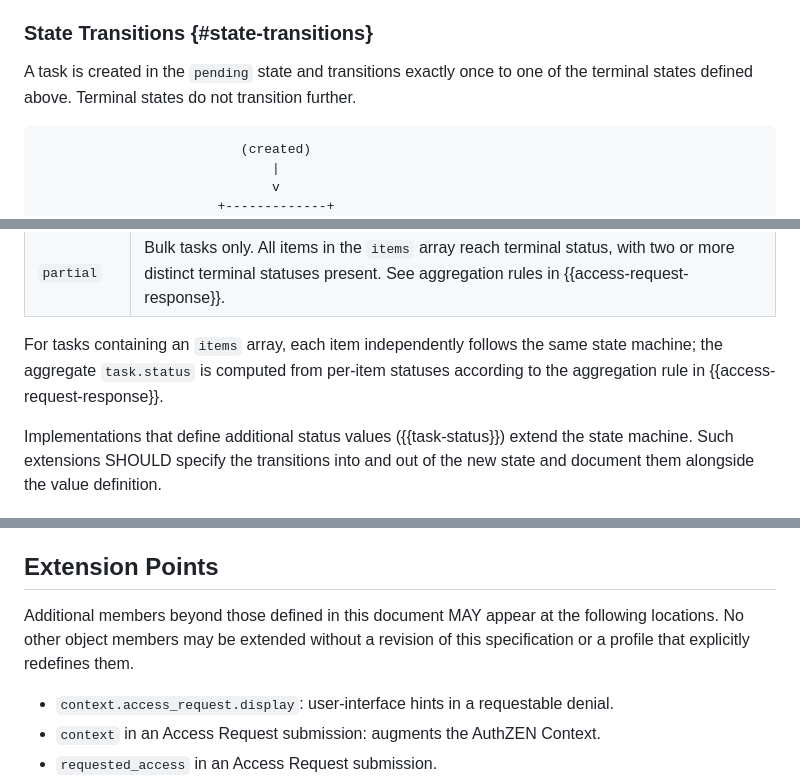
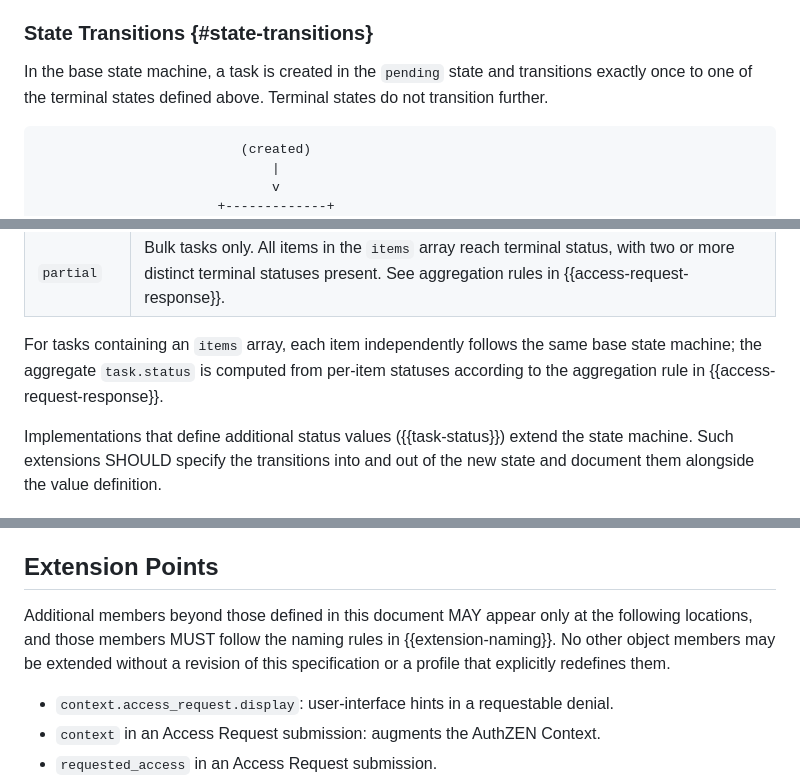
Before and after one commit to mcguinness/draft-mcguinness-authzen-access-request, a Markdown page: draft-mcguinness-authzen-access-request.md, 3 parts joined by grey strips. Drawn GitHub-style.

```diff
--- a/draft-mcguinness-authzen-access-request.md
+++ b/draft-mcguinness-authzen-access-request.md
@@ -768,7 +781,7 @@ Implementations MAY define additional status values.  A PEP that receives an unk
 
 ### State Transitions {#state-transitions}
 
-A task is created in the `pending` state and transitions exactly once to one of the terminal states defined above.  Terminal states do not transition further.
+In the base state machine, a task is created in the `pending` state and transitions exactly once to one of the terminal states defined above.  Terminal states do not transition further.
 
 ~~~ ascii-art
                           (created)
@@ -798,7 +811,7 @@ The following transitions are defined from `pending`:
 | `failed` | A system error prevents the request from completing. |
 | `partial` | Bulk tasks only.  All items in the `items` array reach terminal status, with two or more distinct terminal statuses present.  See aggregation rules in {{access-request-response}}. |
 
-For tasks containing an `items` array, each item independently follows the same state machine; the aggregate `task.status` is computed from per-item statuses according to the aggregation rule in {{access-request-response}}.
+For tasks containing an `items` array, each item independently follows the same base state machine; the aggregate `task.status` is computed from per-item statuses according to the aggregation rule in {{access-request-response}}.
 
 Implementations that define additional status values ({{task-status}}) extend the state machine.  Such extensions SHOULD specify the transitions into and out of the new state and document them alongside the value definition.
 
@@ -1053,7 +1066,7 @@ This specification defines a base wire format.  Several of its objects are inten
 
 ## Extension Points
 
-Additional members beyond those defined in this document MAY appear at the following locations.  No other object members may be extended without a revision of this specification or a profile that explicitly redefines them.
+Additional members beyond those defined in this document MAY appear only at the following locations, and those members MUST follow the naming rules in {{extension-naming}}.  No other object members may be extended without a revision of this specification or a profile that explicitly redefines them.
 
 * `context.access_request.display`: user-interface hints in a requestable denial.
 * `context` in an Access Request submission: augments the AuthZEN Context.
```
Also changed, not shown: other parts of draft-mcguinness-authzen-access-request.md (+22 -9 lines).
